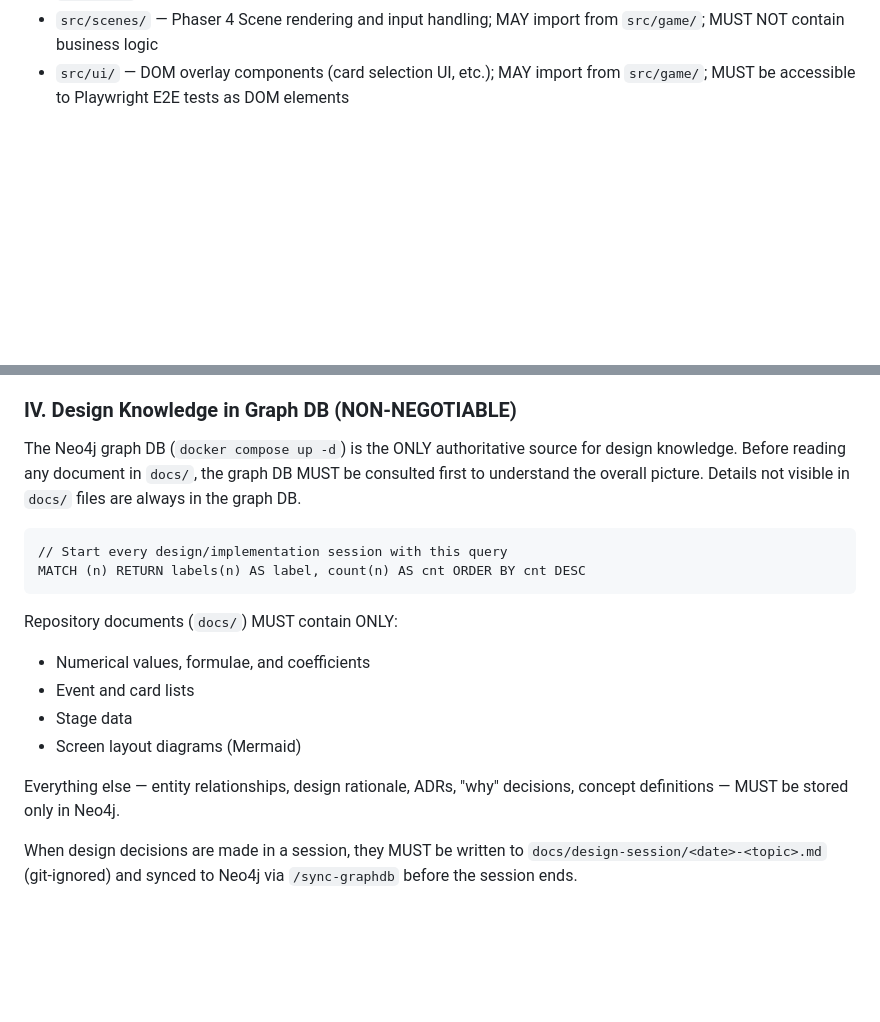
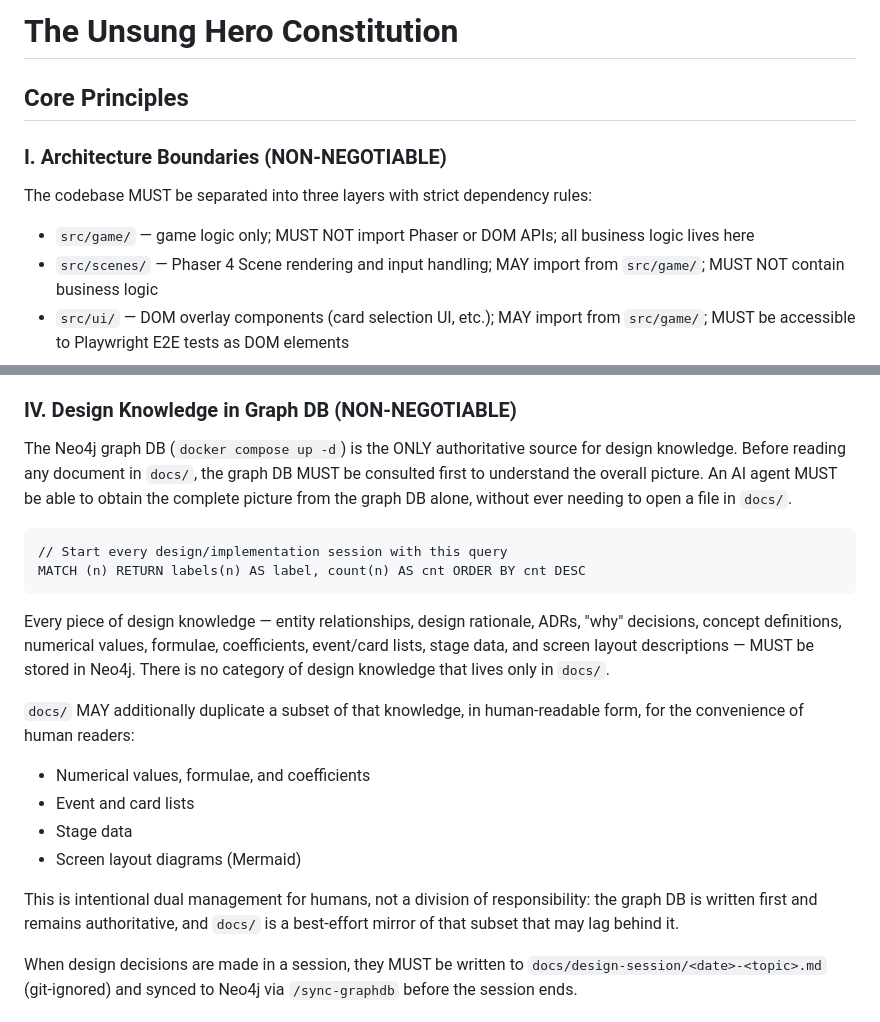
Before and after one commit to satoshi256kbyte/the-unsung-hero, a Markdown page: .specify/memory/constitution.md, 2 parts joined by grey strips. Drawn GitHub-style; blank space fills up the shorter version.

Commit message:
docs: プロジェクト憲章・sync-graphdbスキルのNeo4j運用方針を訂正 (v1.2.1)
Principle IVおよびsync-graphdbスキルの「docs/には以下のみを置く」という
記述は、docs/を設計知識の一部の専有先であるかのように誤読させていた。
実際の意図は「全設計知識は例外なくNeo4jに格納し、AIはNeo4jだけで
全体像を把握できる。docs/はその一部を人間可読な形式で二重管理として
置いているだけ」であるため、両ファイルの記述を訂正する。

````diff
--- a/.specify/memory/constitution.md
+++ b/.specify/memory/constitution.md
@@ -10,6 +10,15 @@ Templates checked:
   ✅ .specify/templates/tasks-template.md — Phase/story structure compatible with architecture boundaries
 Deferred TODOs:
   - RATIFICATION_DATE set to today (2026-08-12) as initial ratification
+
+--------------------------------------------------------------------------------
+
+Version change: 1.2.0 → 1.2.1
+Modified principles: IV. Design Knowledge in Graph DB — clarified that ALL design knowledge
+  (including numerical values, event/card lists, stage data, and diagrams) is stored in Neo4j;
+  docs/ only duplicates a subset of it for human readability. Previous wording implied docs/
+  exclusively owned that subset, which was not the intent.
+Templates checked: no structural changes required
 -->
 
 # The Unsung Hero Constitution
@@ -57,22 +66,30 @@ Neo4j graph DB as ADR nodes—not in repository documents.
 
 The Neo4j graph DB (`docker compose up -d`) is the ONLY authoritative source for design knowledge.
 Before reading any document in `docs/`, the graph DB MUST be consulted first to understand the
-overall picture. Details not visible in `docs/` files are always in the graph DB.
+overall picture. An AI agent MUST be able to obtain the complete picture from the graph DB alone,
+without ever needing to open a file in `docs/`.
 
 ```cypher
 // Start every design/implementation session with this query
 MATCH (n) RETURN labels(n) AS label, count(n) AS cnt ORDER BY cnt DESC
 ```
 
-Repository documents (`docs/`) MUST contain ONLY:
+Every piece of design knowledge — entity relationships, design rationale, ADRs, "why" decisions,
+concept definitions, numerical values, formulae, coefficients, event/card lists, stage data, and
+screen layout descriptions — MUST be stored in Neo4j. There is no category of design knowledge
+that lives only in `docs/`.
+
+`docs/` MAY additionally duplicate a subset of that knowledge, in human-readable form, for the
+convenience of human readers:
 
 - Numerical values, formulae, and coefficients
 - Event and card lists
 - Stage data
 - Screen layout diagrams (Mermaid)
 
-Everything else — entity relationships, design rationale, ADRs, "why" decisions,
-concept definitions — MUST be stored only in Neo4j.
+This is intentional dual management for humans, not a division of responsibility: the graph DB is
+written first and remains authoritative, and `docs/` is a best-effort mirror of that subset that
+may lag behind it.
 
 When design decisions are made in a session, they MUST be written to
 `docs/design-session/<date>-<topic>.md` (git-ignored) and synced to Neo4j via
````
Also changed, not shown: other parts of .specify/memory/constitution.md (+1 -1 lines), 1 other file.
